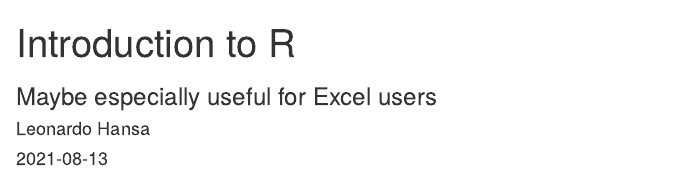
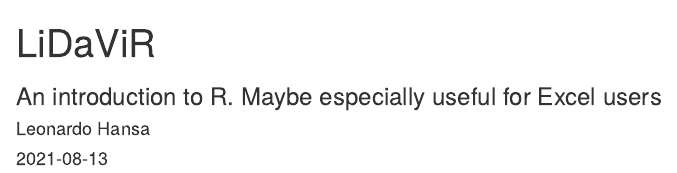
Before and after one commit to lhansa/lidavir, an R Markdown document (index.Rmd): the page in a window 1100 px wide, from its top. Rendered offline with R 4.5, knitr and Pandoc, with nearby package versions; drawn as R Markdown's standard HTML page in place of the format the file asks for.

Commit message:
Change title

```diff
--- a/index.Rmd
+++ b/index.Rmd
@@ -1,6 +1,6 @@
 ---
-title: "Introduction to R"
-subtitle: "Maybe especially useful for Excel users"
+title: "LiDaViR"
+subtitle: "An introduction to R. Maybe especially useful for Excel users"
 author: "Leonardo Hansa"
 date: "`r Sys.Date()`"
 site: bookdown::bookdown_site
```
